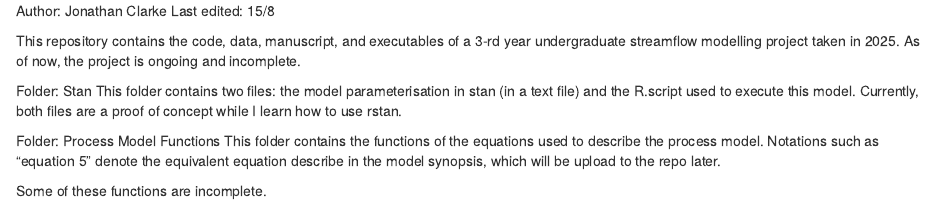
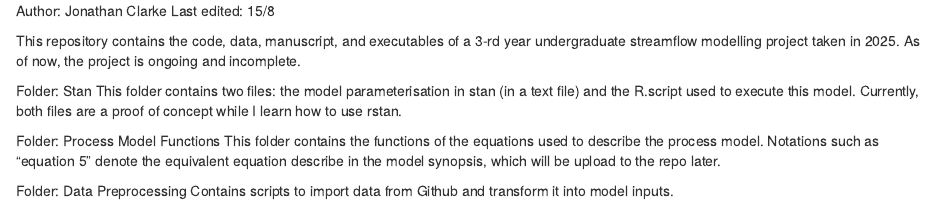
Before and after one commit to JonathanClarke42/BIO3019S-Streamflow-Project, an R Markdown document (README.Rmd): the page in a window 1100 px wide, from its top. Rendered offline with R 4.5, knitr and Pandoc, with nearby package versions.

Commit message:
Update README.Rmd

```diff
--- a/README.Rmd
+++ b/README.Rmd
@@ -9,4 +9,5 @@ This folder contains two files: the model parameterisation in stan (in a text fi
 Folder: Process Model Functions
 This folder contains the functions of the equations used to describe the process model. Notations such as "equation 5" denote the equivalent equation describe in the model synopsis, which will be upload to the repo later.
 
-Some of these functions are incomplete.
+Folder: Data Preprocessing
+Contains scripts to import data from Github and transform it into model inputs.
```
